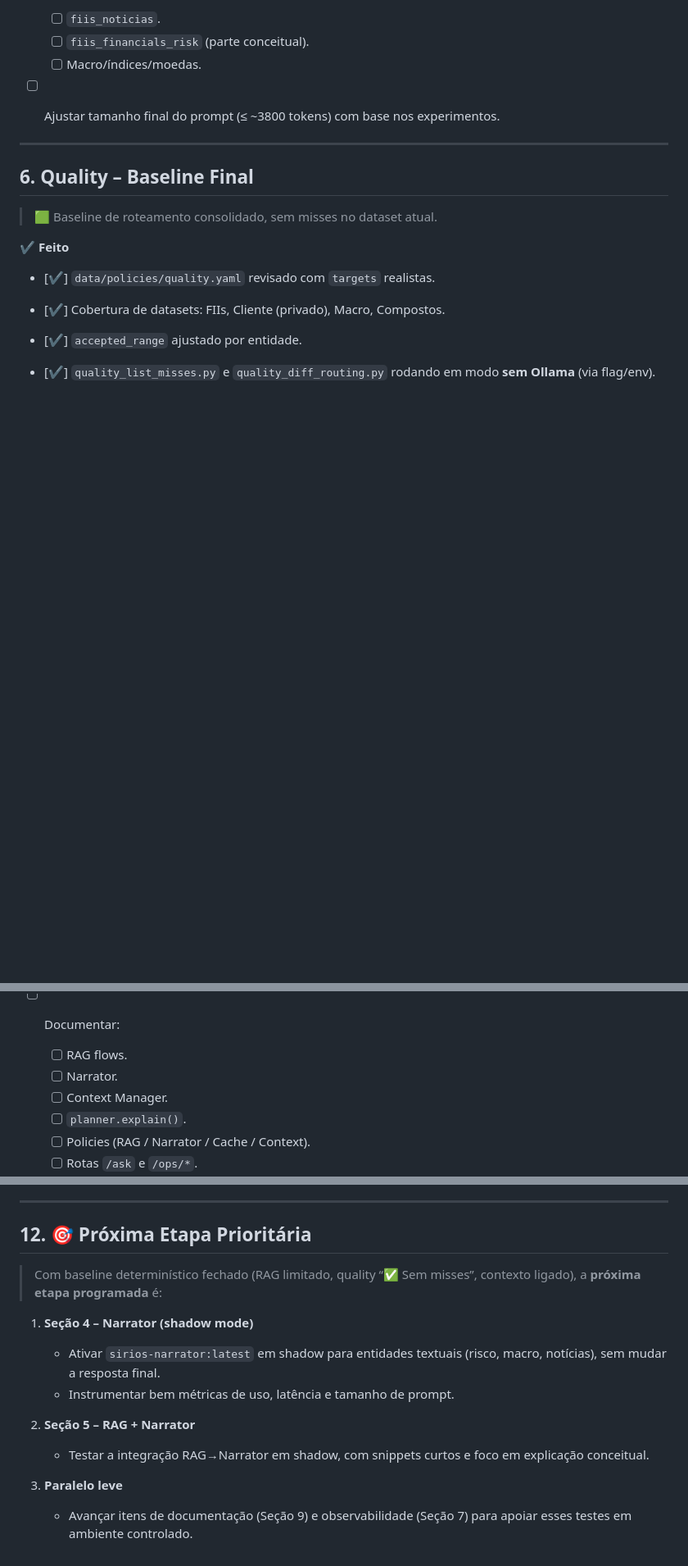
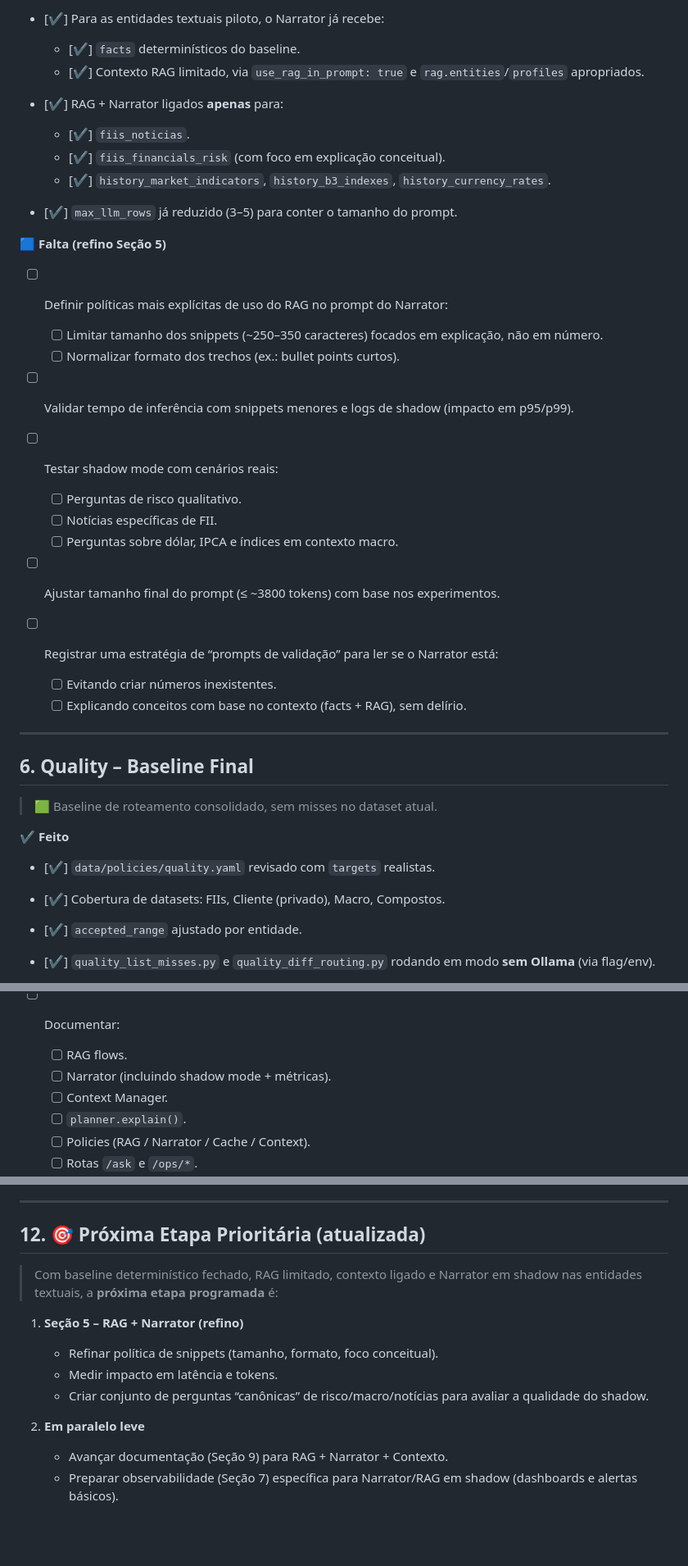
Before and after one commit to leleoaraxa/araquem, a Markdown page: docs/dev/CHECKLIST-2025.0-prod.md, 3 parts joined by grey strips. Shown at 82% size. Drawn GitHub-style; blank space fills up the shorter version.

```diff
--- a/docs/dev/CHECKLIST-2025.0-prod.md
+++ b/docs/dev/CHECKLIST-2025.0-prod.md
@@ -199,8 +214,32 @@
 
-  * [ ] `fiis_noticias`.
-  * [ ] `fiis_financials_risk` (parte conceitual).
-  * [ ] Macro/índices/moedas.
+* [✔] Para as entidades textuais piloto, o Narrator já recebe:
+
+  * [✔] `facts` determinísticos do baseline.
+  * [✔] Contexto RAG limitado, via `use_rag_in_prompt: true` e `rag.entities`/`profiles` apropriados.
+* [✔] RAG + Narrator ligados **apenas** para:
+
+  * [✔] `fiis_noticias`.
+  * [✔] `fiis_financials_risk` (com foco em explicação conceitual).
+  * [✔] `history_market_indicators`, `history_b3_indexes`, `history_currency_rates`.
+* [✔] `max_llm_rows` já reduzido (3–5) para conter o tamanho do prompt.
+
+**🟦 Falta (refino Seção 5)**
+
+* [ ] Definir políticas mais explícitas de uso do RAG no prompt do Narrator:
+
+  * [ ] Limitar tamanho dos snippets (~250–350 caracteres) focados em explicação, não em número.
+  * [ ] Normalizar formato dos trechos (ex.: bullet points curtos).
+* [ ] Validar tempo de inferência com snippets menores e logs de shadow (impacto em p95/p99).
+* [ ] Testar shadow mode com cenários reais:
+
+  * [ ] Perguntas de risco qualitativo.
+  * [ ] Notícias específicas de FII.
+  * [ ] Perguntas sobre dólar, IPCA e índices em contexto macro.
 * [ ] Ajustar tamanho final do prompt (≤ ~3800 tokens) com base nos experimentos.
+* [ ] Registrar uma estratégia de “prompts de validação” para ler se o Narrator está:
+
+  * [ ] Evitando criar números inexistentes.
+  * [ ] Explicando conceitos com base no contexto (facts + RAG), sem delírio.
 
 ---
 
@@ -282,7 +321,7 @@
 * [ ] Documentar:
 
   * [ ] RAG flows.
-  * [ ] Narrator.
+  * [ ] Narrator (incluindo shadow mode + métricas).
   * [ ] Context Manager.
   * [ ] `planner.explain()`.
   * [ ] Policies (RAG / Narrator / Cache / Context).
@@ -319,19 +358,17 @@
 
 ---
 
-## 12. 🎯 Próxima Etapa Prioritária
+## 12. 🎯 Próxima Etapa Prioritária (atualizada)
 
-> Com baseline determinístico fechado (RAG limitado, quality “✅ Sem misses”, contexto ligado), a **próxima etapa programada** é:
+> Com baseline determinístico fechado, RAG limitado, contexto ligado e Narrator em shadow nas entidades textuais, a **próxima etapa programada** é:
 
-1. **Seção 4 – Narrator (shadow mode)**
+1. **Seção 5 – RAG + Narrator (refino)**
 
-   * Ativar `sirios-narrator:latest` em shadow para entidades textuais (risco, macro, notícias), sem mudar a resposta final.
-   * Instrumentar bem métricas de uso, latência e tamanho de prompt.
+   * Refinar política de snippets (tamanho, formato, foco conceitual).
+   * Medir impacto em latência e tokens.
+   * Criar conjunto de perguntas “canônicas” de risco/macro/notícias para avaliar a qualidade do shadow.
 
-2. **Seção 5 – RAG + Narrator**
+2. **Em paralelo leve**
 
-   * Testar a integração RAG→Narrator em shadow, com snippets curtos e foco em explicação conceitual.
-
-3. **Paralelo leve**
-
-   * Avançar itens de documentação (Seção 9) e observabilidade (Seção 7) para apoiar esses testes em ambiente controlado.
+   * Avançar documentação (Seção 9) para RAG + Narrator + Contexto.
+   * Preparar observabilidade (Seção 7) específica para Narrator/RAG em shadow (dashboards e alertas básicos).
```
Also changed, not shown: other parts of docs/dev/CHECKLIST-2025.0-prod.md (+37 -22 lines).
